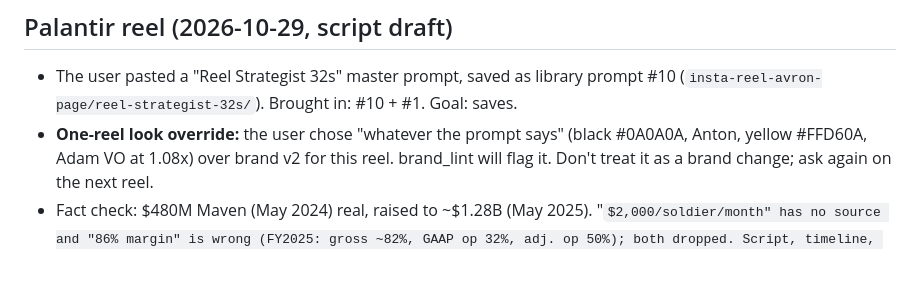
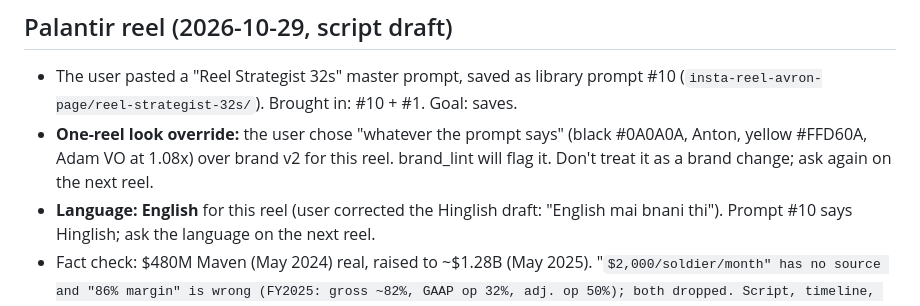
Before and after one commit to x97n545d74-cmd/super-duper-palm-tree, a Markdown page: avron-reels/MEMORY.md, the part around the change. Drawn GitHub-style; some formulas as TeX source; blank space fills up the shorter version.

Commit message:
Palantir reel: rewrite VO, on-screen text and caption in English
Co-Authored-By: Claude Opus 5.5 <noreply@anthropic.com>
Claude-Session: https://claude.ai/code/session_01Ns1uU6GZMtxWPZ5hfENprU

```diff
--- a/avron-reels/MEMORY.md
+++ b/avron-reels/MEMORY.md
@@ -33,6 +33,7 @@ Tool workflow: Agent Reach for research (read-only), the no-ai-slop skill on eve
 ## Palantir reel (2026-10-29, script draft)
 - The user pasted a "Reel Strategist 32s" master prompt, saved as library prompt #10 (`insta-reel-avron-page/reel-strategist-32s/`). Brought in: #10 + #1. Goal: saves.
 - **One-reel look override:** the user chose "whatever the prompt says" (black #0A0A0A, Anton, yellow #FFD60A, Adam VO at 1.08x) over brand v2 for this reel. brand_lint will flag it. Don't treat it as a brand change; ask again on the next reel.
+- **Language: English** for this reel (user corrected the Hinglish draft: "English mai bnani thi"). Prompt #10 says Hinglish; ask the language on the next reel.
 - Fact check: $480M Maven (May 2024) real, raised to ~$1.28B (May 2025). "$2,000/soldier/month" has no source and "86% margin" is wrong (FY2025: gross ~82%, GAAP op 32%, adj. op 50%); both dropped. Script, timeline, caption and claim registry: `projects/2026-10-palantir/SCRIPT.md`. Open: verify Chandrayaan-3 cost (~₹615 cr) and the day's ₹/$ rate; the user makes the Adam VO.
 
 ## Who and what
```
Also changed, not shown: 1 other file.
